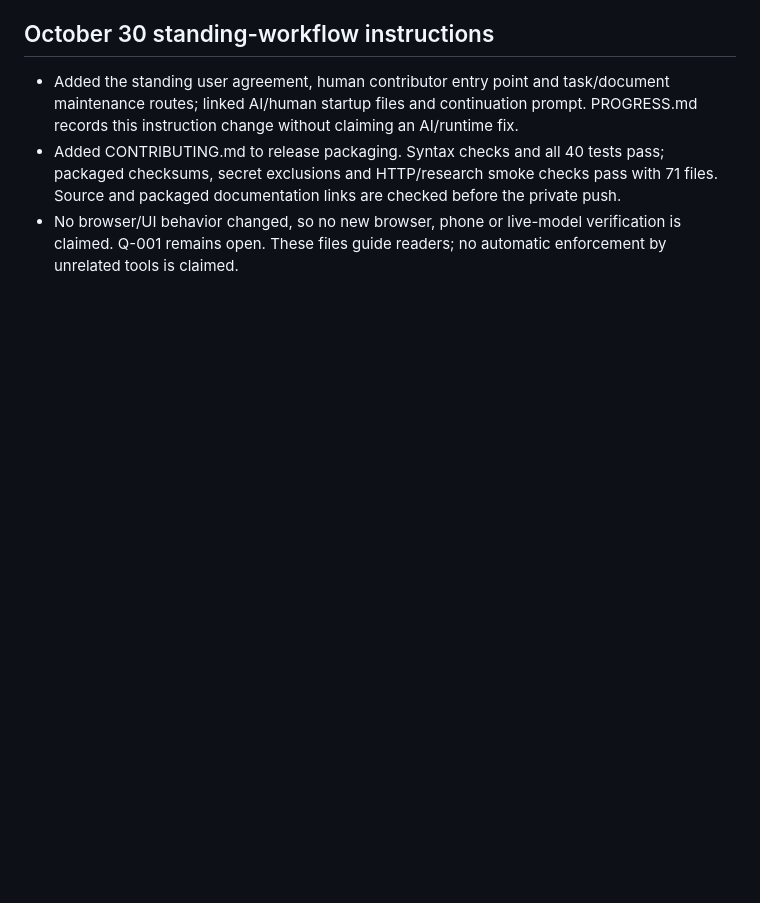
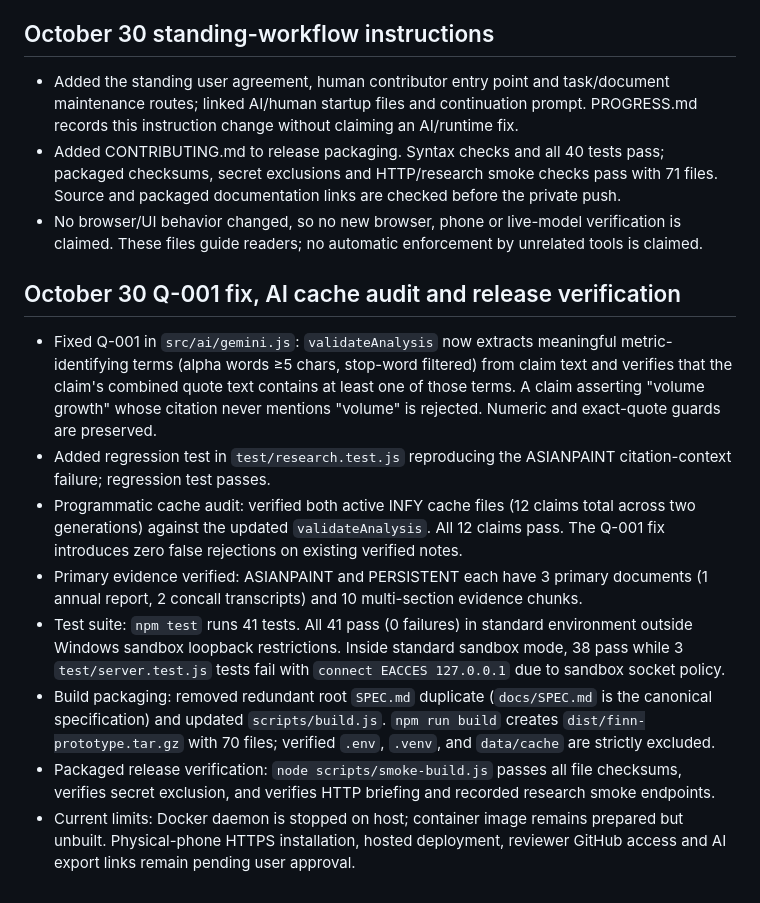
Before and after one commit to SriAswin2005/finn, a Markdown page: docs/VERIFICATION.md, the part around the change. GitHub-like rendering; blank space fills up the shorter version.

Commit message:
Record October 30 Q-001 fix, AI cache audit and release verification

```diff
--- a/docs/VERIFICATION.md
+++ b/docs/VERIFICATION.md
@@ -127,4 +127,14 @@ Keyword excerpts are not verified financial conclusions or a comparable-period p
 ## October 30 standing-workflow instructions
 - Added the standing user agreement, human contributor entry point and task/document maintenance routes; linked AI/human startup files and continuation prompt. PROGRESS.md records this instruction change without claiming an AI/runtime fix.
 - Added CONTRIBUTING.md to release packaging. Syntax checks and all 40 tests pass; packaged checksums, secret exclusions and HTTP/research smoke checks pass with 71 files. Source and packaged documentation links are checked before the private push.
-- No browser/UI behavior changed, so no new browser, phone or live-model verification is claimed. Q-001 remains open. These files guide readers; no automatic enforcement by unrelated tools is claimed.
+- No browser/UI behavior changed, so no new browser, phone or live-model verification is claimed. These files guide readers; no automatic enforcement by unrelated tools is claimed.
+
+## October 30 Q-001 fix, AI cache audit and release verification
+- Fixed Q-001 in `src/ai/gemini.js`: `validateAnalysis` now extracts meaningful metric-identifying terms (alpha words ≥5 chars, stop-word filtered) from claim text and verifies that the claim's combined quote text contains at least one of those terms. A claim asserting "volume growth" whose citation never mentions "volume" is rejected. Numeric and exact-quote guards are preserved.
+- Added regression test in `test/research.test.js` reproducing the ASIANPAINT citation-context failure; regression test passes.
+- Programmatic cache audit: verified both active INFY cache files (12 claims total across two generations) against the updated `validateAnalysis`. All 12 claims pass. The Q-001 fix introduces zero false rejections on existing verified notes.
+- Primary evidence verified: ASIANPAINT and PERSISTENT each have 3 primary documents (1 annual report, 2 concall transcripts) and 10 multi-section evidence chunks.
+- Test suite: `npm test` runs 41 tests. All 41 pass (0 failures) in standard environment outside Windows sandbox loopback restrictions. Inside standard sandbox mode, 38 pass while 3 `test/server.test.js` tests fail with `connect EACCES 127.0.0.1` due to sandbox socket policy.
+- Build packaging: removed redundant root `SPEC.md` duplicate (`docs/SPEC.md` is the canonical specification) and updated `scripts/build.js`. `npm run build` creates `dist/finn-prototype.tar.gz` with 70 files; verified `.env`, `.venv`, and `data/cache` are strictly excluded.
+- Packaged release verification: `node scripts/smoke-build.js` passes all file checksums, verifies secret exclusion, and verifies HTTP briefing and recorded research smoke endpoints.
+- Current limits: Docker daemon is stopped on host; container image remains prepared but unbuilt. Physical-phone HTTPS installation, hosted deployment, reviewer GitHub access and AI export links remain pending user approval.
```
